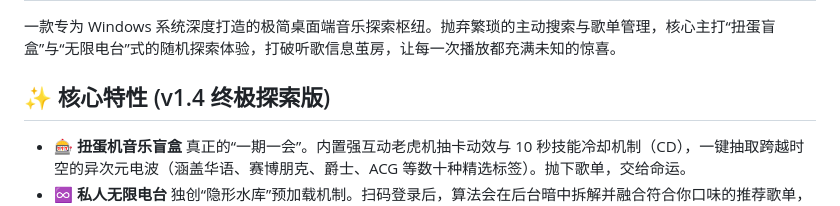
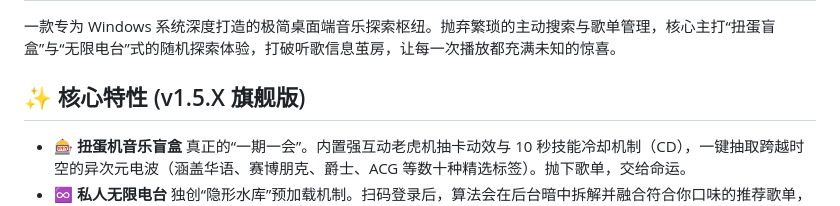
Before and after one commit to liovoz/MusicZ-Desktop, a Markdown page: README.md, the part around the change. GitHub-like rendering.

```diff
--- a/README.md
+++ b/README.md
@@ -2,7 +2,7 @@
 
 一款专为 Windows 系统深度打造的极简桌面端音乐探索枢纽。抛弃繁琐的主动搜索与歌单管理，核心主打“扭蛋盲盒”与“无限电台”式的随机探索体验，打破听歌信息茧房，让每一次播放都充满未知的惊喜。
 
-## ✨ 核心特性 (v1.4 终极探索版)
+## ✨ 核心特性 (v1.5.X 旗舰版)
 
 * **🎰 扭蛋机音乐盲盒**
   真正的“一期一会”。内置强互动老虎机抽卡动效与 10 秒技能冷却机制（CD），一键抽取跨越时空的异次元电波（涵盖华语、赛博朋克、爵士、ACG 等数十种精选标签）。抛下歌单，交给命运。
```
